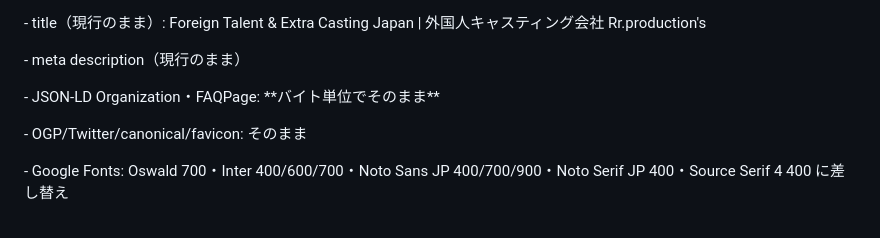
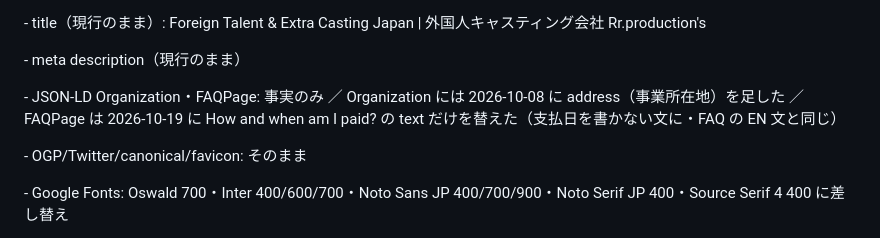
Before and after one commit to rrcasting/rr-production-site, a Markdown page: COPY.md, the part around the change. GitHub-like rendering.

Commit message:
COPY.md §15: JSON-LD note reflects address and FAQ changes
Co-Authored-By: Claude Sonnet 5.5 <noreply@anthropic.com>

```diff
--- a/COPY.md
+++ b/COPY.md
@@ -372,7 +372,7 @@ ja: Rr.production's ｜ 〒107-0062 東京都港区南青山3丁目1番36号 青
 
 \- meta description（現行のまま）
 
-\- JSON-LD Organization・FAQPage: \*\*バイト単位でそのまま\*\*
+\- JSON-LD Organization・FAQPage: 事実のみ ／ Organization には 2026-10-08 に address（事業所在地）を足した ／ FAQPage は 2026-10-19 に How and when am I paid? の text だけを替えた（支払日を書かない文に・FAQ の EN 文と同じ）
 
 \- OGP/Twitter/canonical/favicon: そのまま
 
```
